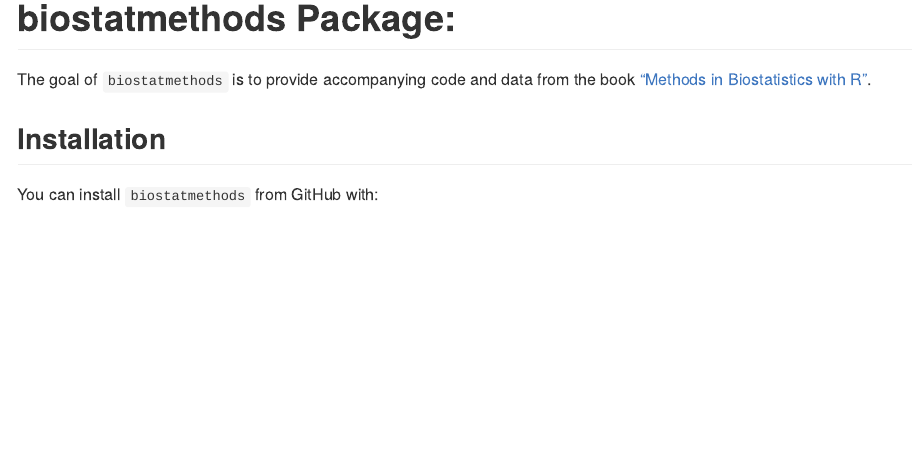
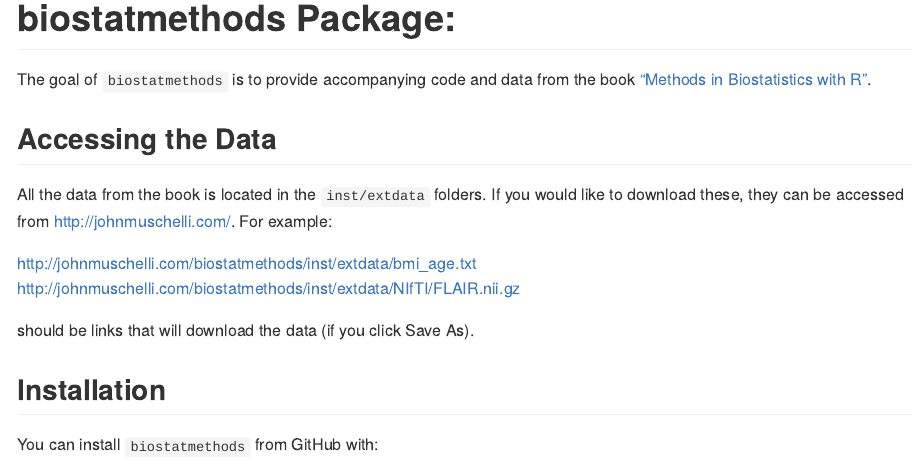
Before and after one commit to muschellij2/biostatmethods, an R Markdown document (README.Rmd): the page in a window 1100 px wide, from its top. The pictures show the output file README.md that the author committed with the source, drawn offline in the style of GitHub; badge pictures from the web are left out.

Commit message:
updated teh data

```diff
--- a/README.Rmd
+++ b/README.Rmd
@@ -17,6 +17,15 @@
 # biostatmethods Package:
 The goal of `biostatmethods` is to provide accompanying code and data from the book ["Methods in Biostatistics with R"](https://leanpub.com/biostatmethods).
 
+## Accessing the Data
+
+All the data from the book is located in the `inst/extdata` folders.  If you would like to download these, they can be accessed from http://johnmuschelli.com/.  For example:
+
+http://johnmuschelli.com/biostatmethods/inst/extdata/bmi_age.txt
+http://johnmuschelli.com/biostatmethods/inst/extdata/NIfTI/FLAIR.nii.gz
+
+should be links that will download the data (if you click Save As).
+
 ## Installation
 
 You can install `biostatmethods` from GitHub with:
```
Also changed, not shown: README.md.
